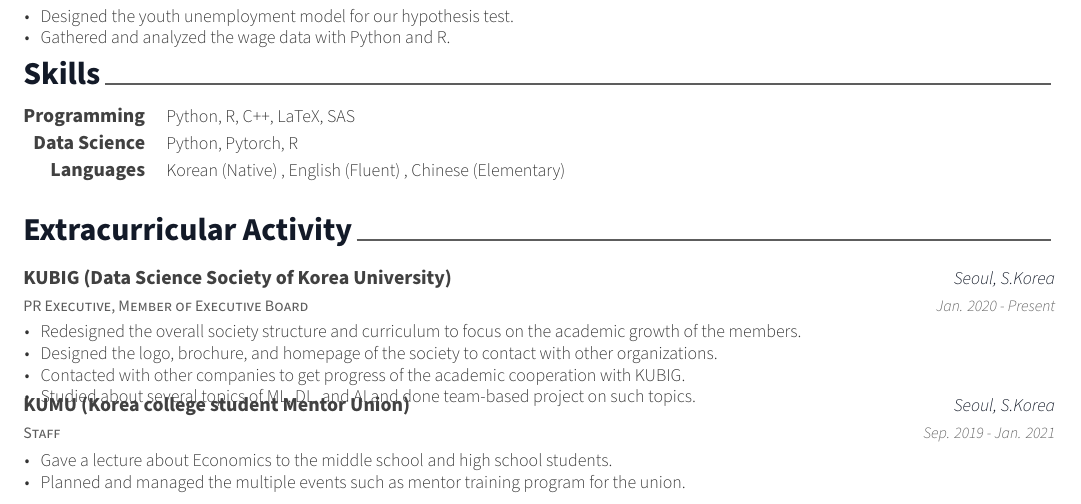
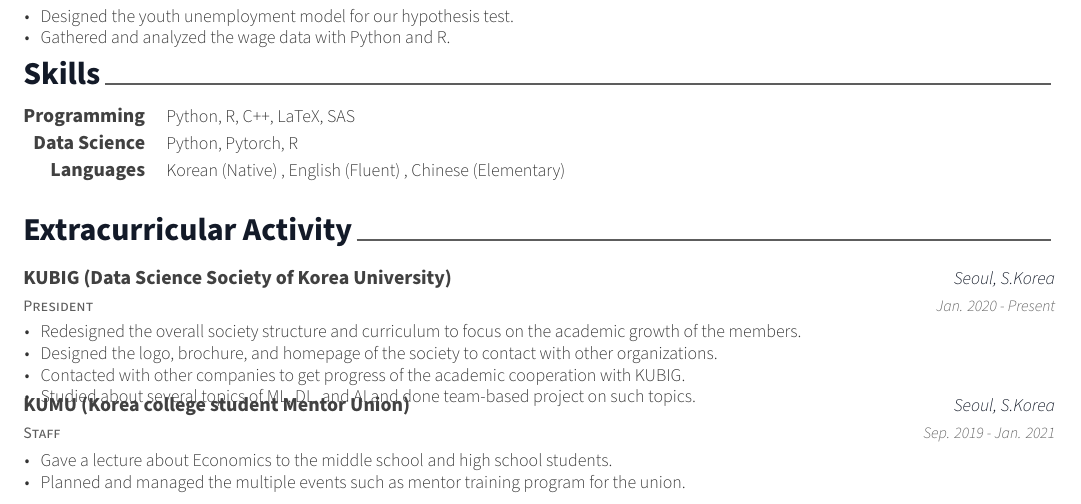
Before and after one commit to chloesung/CV, a LaTeX CV (tex/resume.tex, which reads tex/resume/extracurricular.tex): part of the page, cut so that both start at the same text. Compiled offline with XeLaTeX; a missing font is replaced by an installed copy or a similar font.

Commit message:
Update extracurricular.tex

```diff
--- a/tex/resume/extracurricular.tex
+++ b/tex/resume/extracurricular.tex
@@ -11,7 +11,7 @@
 
 %---------------------------------------------------------
   \cventry
-    {PR Executive, Member of Executive Board} % Affiliation/role
+    {President} % Affiliation/role
     {KUBIG (Data Science Society of Korea University)} % Organization/group
     {Seoul, S.Korea} % Location
     {Jan. 2020 - Present} % Date(s)
```
